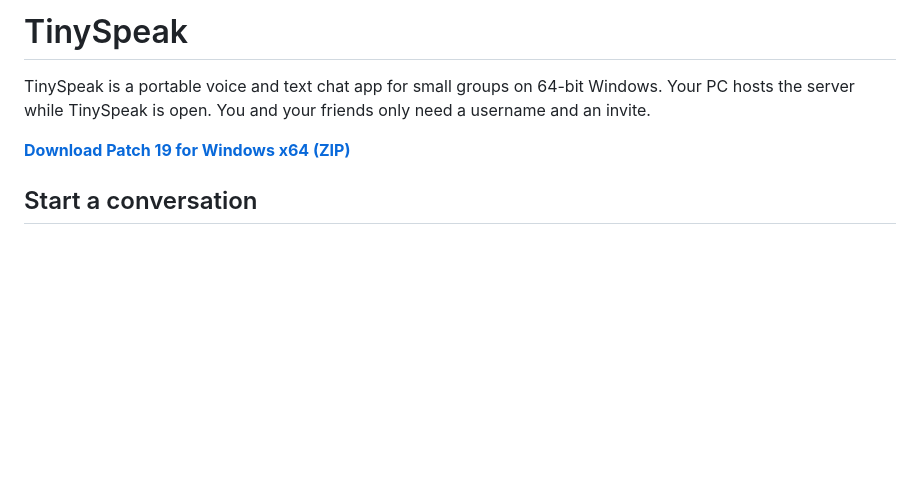
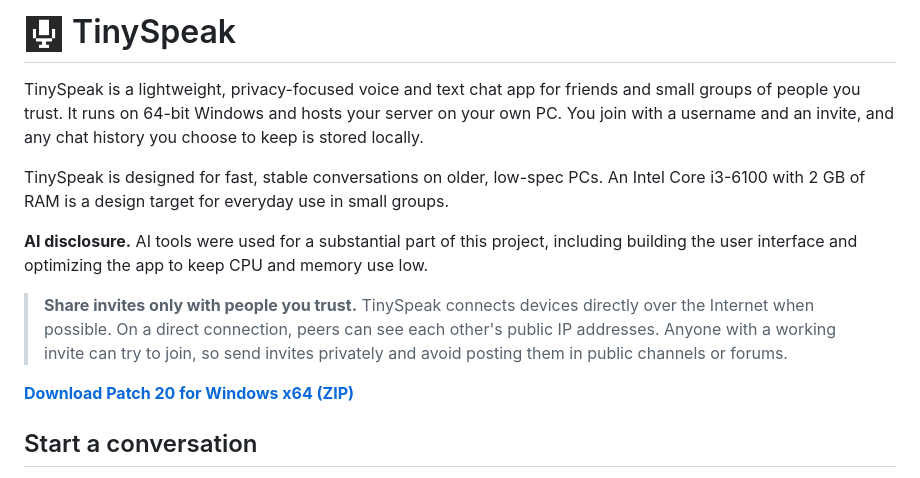
Before and after one commit to LukaVola/TinySpeak, a Markdown page: README.md, the part around the change. Drawn GitHub-style; pictures changed too: TinySpeak.png (added); blank space fills up the shorter version.

Commit message:
Patch 20: explain privacy, trusted invites, and AI-assisted development

```diff
--- a/README.md
+++ b/README.md
@@ -1,8 +1,14 @@
-# TinySpeak
+# <img src="TinySpeak.png" width="40" height="40" alt="TinySpeak microphone icon"> TinySpeak
 
-TinySpeak is a portable voice and text chat app for small groups on 64-bit Windows. Your PC hosts the server while TinySpeak is open. You and your friends only need a username and an invite.
+TinySpeak is a lightweight, privacy-focused voice and text chat app for friends and small groups of people you trust. It runs on 64-bit Windows and hosts your server on your own PC. You join with a username and an invite, and any chat history you choose to keep is stored locally.
 
-**[Download Patch 19 for Windows x64 (ZIP)](https://github.com/LukaVola/TinySpeak/releases/download/patch-19/TinySpeak-Windows-x64.zip)**
+TinySpeak is designed for fast, stable conversations on older, low-spec PCs. An Intel Core i3-6100 with 2 GB of RAM is a design target for everyday use in small groups.
+
+**AI disclosure.** AI tools were used for a substantial part of this project, including building the user interface and optimizing the app to keep CPU and memory use low.
+
+> **Share invites only with people you trust.** TinySpeak connects devices directly over the Internet when possible. On a direct connection, peers can see each other's public IP addresses. Anyone with a working invite can try to join, so send invites privately and avoid posting them in public channels or forums.
+
+**[Download Patch 20 for Windows x64 (ZIP)](https://github.com/LukaVola/TinySpeak/releases/download/patch-20/TinySpeak-Windows-x64.zip)**
 
 ## Start a conversation
 
```
Also changed, not shown: 3 other files.
